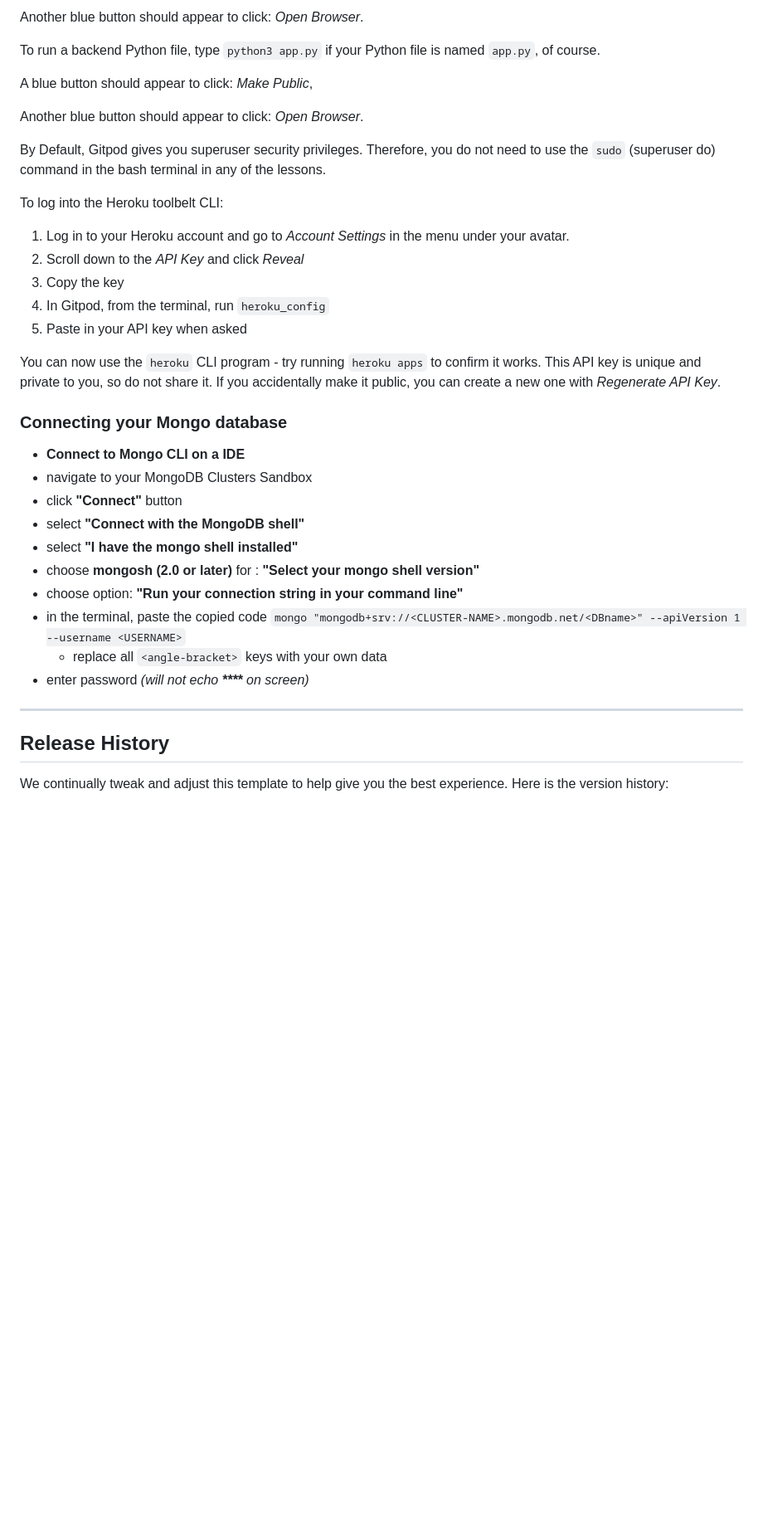
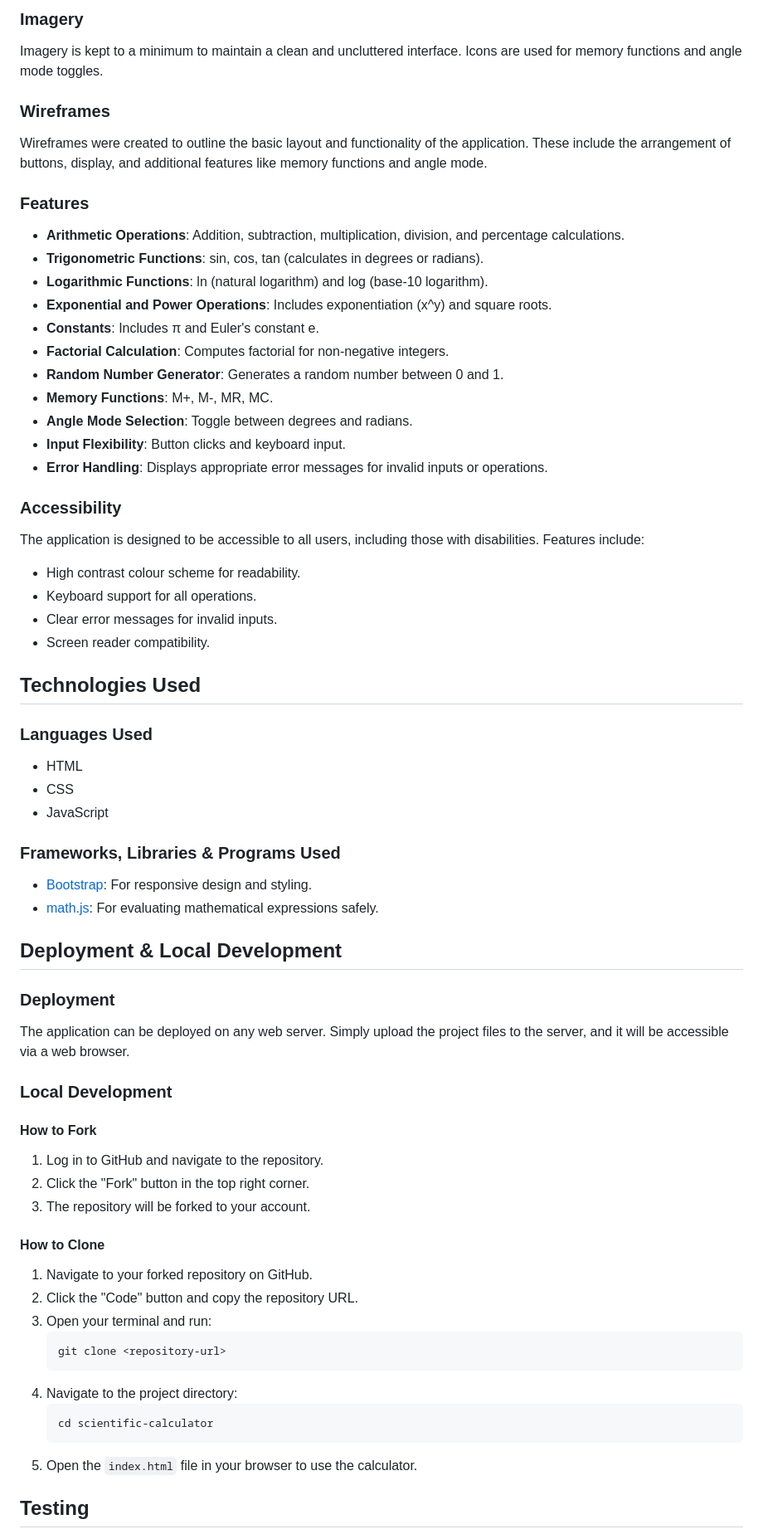
Before and after one commit to yohannes2025/project-2.1, a Markdown page: README.md, the part around one of its changes. Shown at 83% size. GitHub-like rendering; blank space fills up the shorter version.

````diff
--- a/README.md
+++ b/README.md
@@ -16,40 +62,65 @@ A blue button should appear to click: _Make Public_,
 
-Another blue button should appear to click: _Open Browser_.
+### Imagery
+Imagery is kept to a minimum to maintain a clean and uncluttered interface. Icons are used for memory functions and angle mode toggles.
 
-To run a backend Python file, type `python3 app.py` if your Python file is named `app.py`, of course.
+### Wireframes
+Wireframes were created to outline the basic layout and functionality of the application. These include the arrangement of buttons, display, and additional features like memory functions and angle mode.
 
-A blue button should appear to click: _Make Public_,
+### Features
+- **Arithmetic Operations**: Addition, subtraction, multiplication, division, and percentage calculations.
+- **Trigonometric Functions**: sin, cos, tan (calculates in degrees or radians).
+- **Logarithmic Functions**: ln (natural logarithm) and log (base-10 logarithm).
+- **Exponential and Power Operations**: Includes exponentiation (x^y) and square roots.
+- **Constants**: Includes π and Euler's constant e.
+- **Factorial Calculation**: Computes factorial for non-negative integers.
+- **Random Number Generator**: Generates a random number between 0 and 1.
+- **Memory Functions**: M+, M-, MR, MC.
+- **Angle Mode Selection**: Toggle between degrees and radians.
+- **Input Flexibility**: Button clicks and keyboard input.
+- **Error Handling**: Displays appropriate error messages for invalid inputs or operations.
 
-Another blue button should appear to click: _Open Browser_.
+### Accessibility
+The application is designed to be accessible to all users, including those with disabilities. Features include:
+- High contrast colour scheme for readability.
+- Keyboard support for all operations.
+- Clear error messages for invalid inputs.
+- Screen reader compatibility.
 
-By Default, Gitpod gives you superuser security privileges. Therefore, you do not need to use the `sudo` (superuser do) command in the bash terminal in any of the lessons.
+## Technologies Used
 
-To log into the Heroku toolbelt CLI:
+### Languages Used
+- HTML
+- CSS
+- JavaScript
 
-1. Log in to your Heroku account and go to *Account Settings* in the menu under your avatar.
-2. Scroll down to the *API Key* and click *Reveal*
-3. Copy the key
-4. In Gitpod, from the terminal, run `heroku_config`
-5. Paste in your API key when asked
+### Frameworks, Libraries & Programs Used
+- [Bootstrap](https://getbootstrap.com/): For responsive design and styling.
+- [math.js](https://mathjs.org/): For evaluating mathematical expressions safely.
 
-You can now use the `heroku` CLI program - try running `heroku apps` to confirm it works. This API key is unique and private to you, so do not share it. If you accidentally make it public, you can create a new one with _Regenerate API Key_.
+## Deployment & Local Development
 
-### Connecting your Mongo database
+### Deployment
+The application can be deployed on any web server. Simply upload the project files to the server, and it will be accessible via a web browser.
 
-- **Connect to Mongo CLI on a IDE**
-- navigate to your MongoDB Clusters Sandbox
-- click **"Connect"** button
-- select **"Connect with the MongoDB shell"**
-- select **"I have the mongo shell installed"**
-- choose **mongosh (2.0 or later)** for : **"Select your mongo shell version"**
-- choose option: **"Run your connection string in your command line"**
-- in the terminal, paste the copied code `mongo "mongodb+srv://<CLUSTER-NAME>.mongodb.net/<DBname>" --apiVersion 1 --username <USERNAME>`
-  - replace all `<angle-bracket>` keys with your own data
-- enter password _(will not echo **\*\*\*\*** on screen)_
+### Local Development
 
-------
+#### How to Fork
+1. Log in to GitHub and navigate to the repository.
+2. Click the "Fork" button in the top right corner.
+3. The repository will be forked to your account.
 
-## Release History
+#### How to Clone
+1. Navigate to your forked repository on GitHub.
+2. Click the "Code" button and copy the repository URL.
+3. Open your terminal and run:
+    ```bash
+    git clone <repository-url>
+    ```
+4. Navigate to the project directory:
+    ```bash
+    cd scientific-calculator
+    ```
+5. Open the `index.html` file in your browser to use the calculator.
 
-We continually tweak and adjust this template to help give you the best experience. Here is the version history:
+## Testing
 
````
Also changed, not shown: other parts of README.md (+89 -70 lines).
